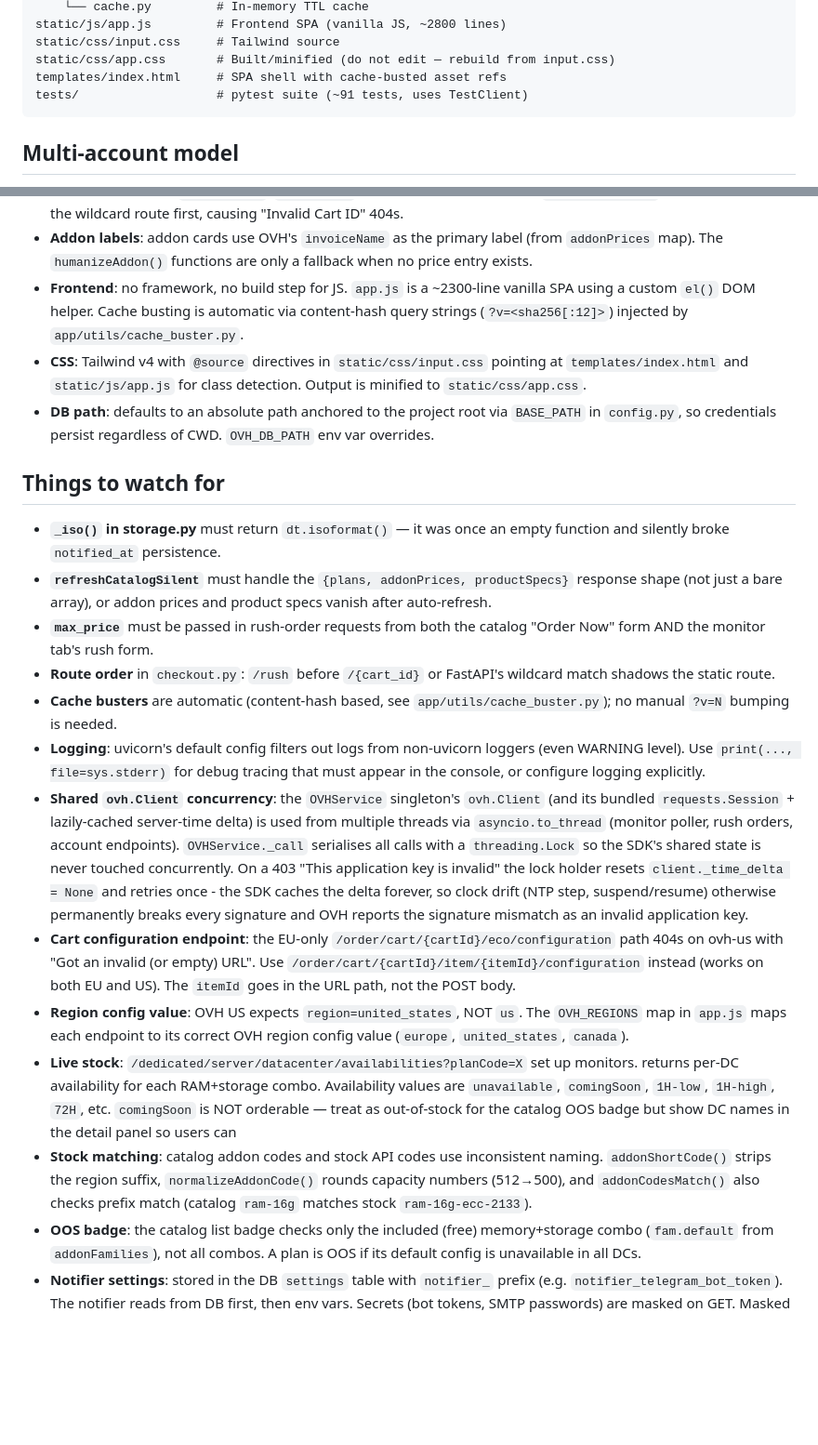
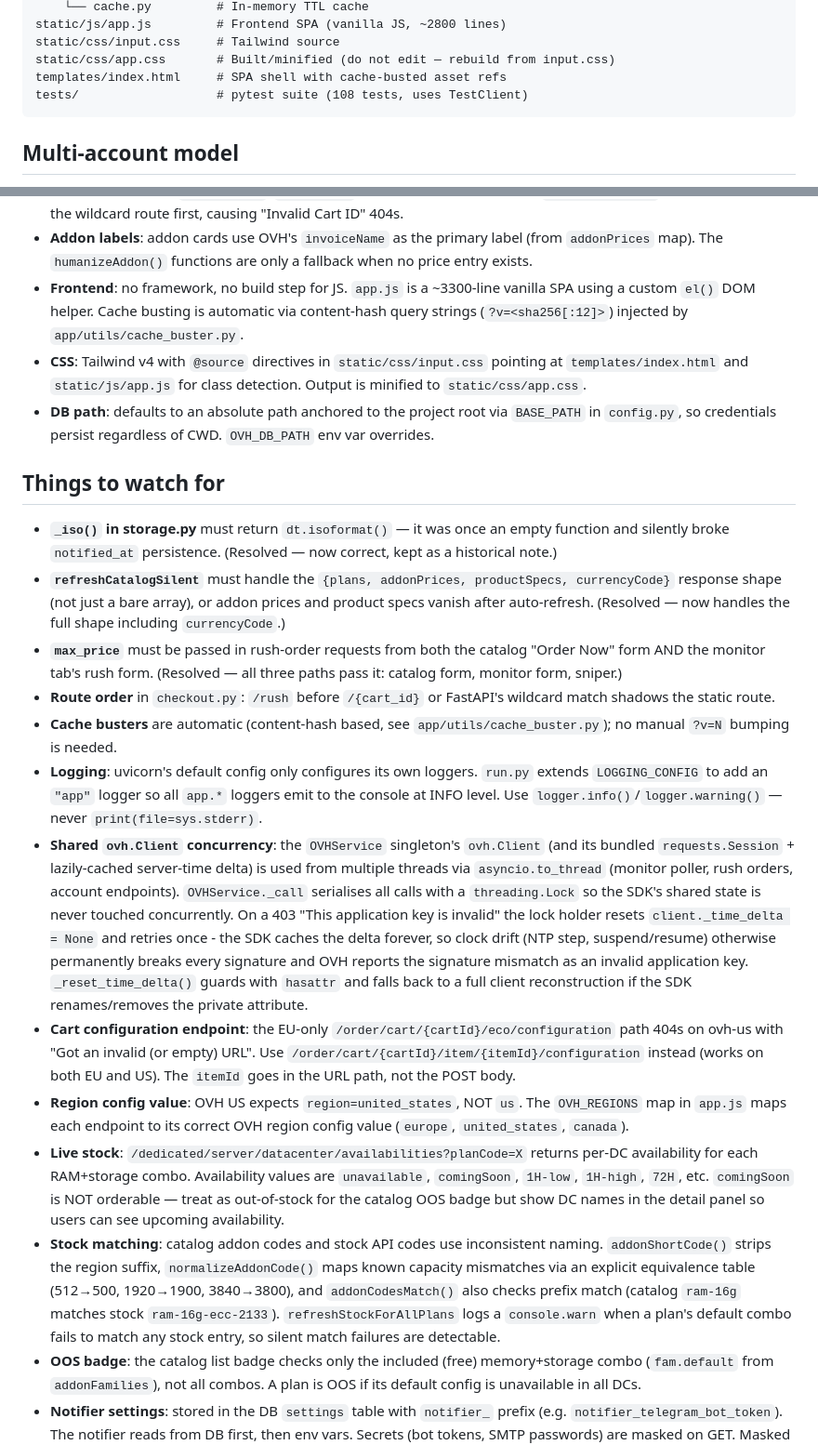
Before and after one commit to JuggyMcNutty/ecovibe, a Markdown page: AGENTS.md, 2 parts joined by grey strips. Shown at 93% size. Rendered like a GitHub page; blank space fills up the shorter version.

Commit message:
Fix: clean up stale AGENTS.md gotchas and documentation
- Fix broken 'Live stock' sentence (stray 'set up monitors' text).
- Update stock matching description to reflect the new equivalence map.
- Update logging gotcha to reflect the proper logging configuration.
- Update _time_delta gotcha to mention the hasattr guard + fallback.
- Mark _iso(), refreshCatalogSilent, and max_price as resolved.
- Update stale line count (~2300 → ~3300) and test count (~91 → 108).

````diff
--- a/AGENTS.md
+++ b/AGENTS.md
@@ -130,7 +130,7 @@ static/js/app.js         # Frontend SPA (vanilla JS, ~2800 lines)
 static/css/input.css     # Tailwind source
 static/css/app.css       # Built/minified (do not edit — rebuild from input.css)
 templates/index.html     # SPA shell with cache-busted asset refs
-tests/                   # pytest suite (~91 tests, uses TestClient)
+tests/                   # pytest suite (108 tests, uses TestClient)
 ```
 
 ## Multi-account model
@@ -217,7 +217,7 @@ were created under (`account_id` column on each table).
   primary label (from `addonPrices` map). The `humanizeAddon()`
   functions are only a fallback when no price entry exists.
 - **Frontend**: no framework, no build step for JS. `app.js` is a
-  ~2300-line vanilla SPA using a custom `el()` DOM helper. Cache
+  ~3300-line vanilla SPA using a custom `el()` DOM helper. Cache
   busting is automatic via content-hash query strings
   (`?v=<sha256[:12]>`) injected by `app/utils/cache_buster.py`.
 - **CSS**: Tailwind v4 with `@source` directives in
@@ -232,19 +232,22 @@ were created under (`account_id` column on each table).
 
 - **`_iso()` in storage.py** must return `dt.isoformat()` — it was
   once an empty function and silently broke `notified_at` persistence.
+  (Resolved — now correct, kept as a historical note.)
 - **`refreshCatalogSilent`** must handle the `{plans, addonPrices,
-  productSpecs}` response shape (not just a bare array), or addon
-  prices and product specs vanish after auto-refresh.
+  productSpecs, currencyCode}` response shape (not just a bare array),
+  or addon prices and product specs vanish after auto-refresh.
+  (Resolved — now handles the full shape including `currencyCode`.)
 - **`max_price`** must be passed in rush-order requests from both
   the catalog "Order Now" form AND the monitor tab's rush form.
+  (Resolved — all three paths pass it: catalog form, monitor form, sniper.)
 - **Route order** in `checkout.py`: `/rush` before `/{cart_id}` or
   FastAPI's wildcard match shadows the static route.
 - **Cache busters** are automatic (content-hash based, see
   `app/utils/cache_buster.py`); no manual `?v=N` bumping is needed.
-- **Logging**: uvicorn's default config filters out logs from
-  non-uvicorn loggers (even WARNING level). Use `print(...,
-  file=sys.stderr)` for debug tracing that must appear in the
-  console, or configure logging explicitly.
+- **Logging**: uvicorn's default config only configures its own loggers.
+  `run.py` extends `LOGGING_CONFIG` to add an `"app"` logger so all
+  `app.*` loggers emit to the console at INFO level. Use
+  `logger.info()`/`logger.warning()` — never `print(file=sys.stderr)`.
 - **Shared `ovh.Client` concurrency**: the `OVHService` singleton's
   `ovh.Client` (and its bundled `requests.Session` + lazily-cached
   server-time delta) is used from multiple threads via
@@ -256,6 +259,8 @@ were created under (`account_id` column on each table).
   SDK caches the delta forever, so clock drift (NTP step,
   suspend/resume) otherwise permanently breaks every signature and
   OVH reports the signature mismatch as an invalid application key.
+  `_reset_time_delta()` guards with `hasattr` and falls back to a full
+  client reconstruction if the SDK renames/removes the private attribute.
 - **Cart configuration endpoint**: the EU-only
   `/order/cart/{cartId}/eco/configuration` path 404s on ovh-us with
   "Got an invalid (or empty) URL". Use `/order/cart/{cartId}/item/{itemId}/configuration`
@@ -265,16 +270,19 @@ were created under (`account_id` column on each table).
   `us`. The `OVH_REGIONS` map in `app.js` maps each endpoint to its
   correct OVH region config value (`europe`, `united_states`, `canada`).
 - **Live stock**: `/dedicated/server/datacenter/availabilities?planCode=X`
-  set up monitors.
   returns per-DC availability for each RAM+storage combo. Availability
   values are `unavailable`, `comingSoon`, `1H-low`, `1H-high`, `72H`,
   etc. `comingSoon` is NOT orderable — treat as out-of-stock for the
   catalog OOS badge but show DC names in the detail panel so users can
+  see upcoming availability.
 - **Stock matching**: catalog addon codes and stock API codes use
   inconsistent naming. `addonShortCode()` strips the region suffix,
-  `normalizeAddonCode()` rounds capacity numbers (512→500), and
+  `normalizeAddonCode()` maps known capacity mismatches via an explicit
+  equivalence table (512→500, 1920→1900, 3840→3800), and
   `addonCodesMatch()` also checks prefix match (catalog `ram-16g`
-  matches stock `ram-16g-ecc-2133`).
+  matches stock `ram-16g-ecc-2133`). `refreshStockForAllPlans` logs a
+  `console.warn` when a plan's default combo fails to match any stock
+  entry, so silent match failures are detectable.
 - **OOS badge**: the catalog list badge checks only the included (free)
   memory+storage combo (`fam.default` from `addonFamilies`), not all
   combos. A plan is OOS if its default config is unavailable in all DCs.
````
